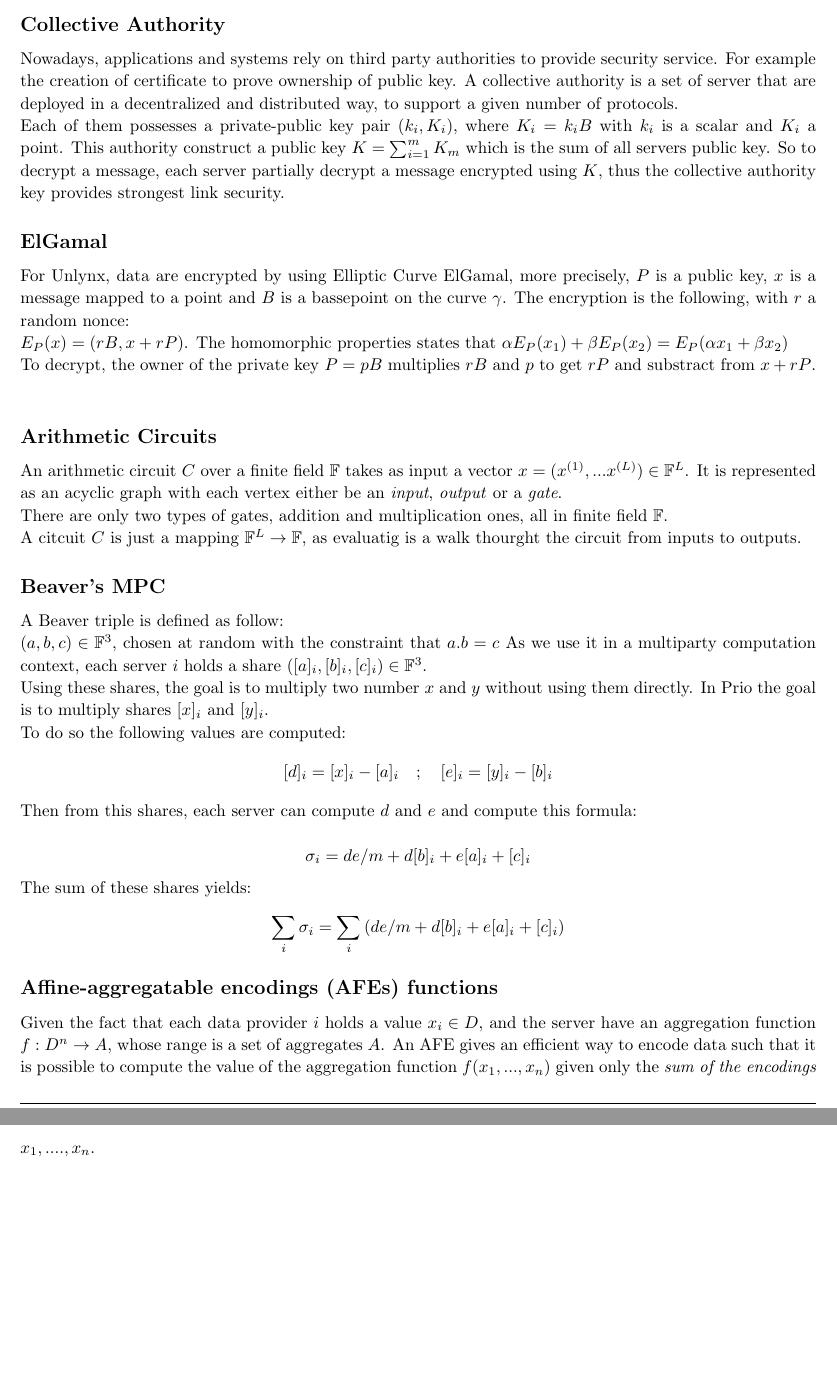
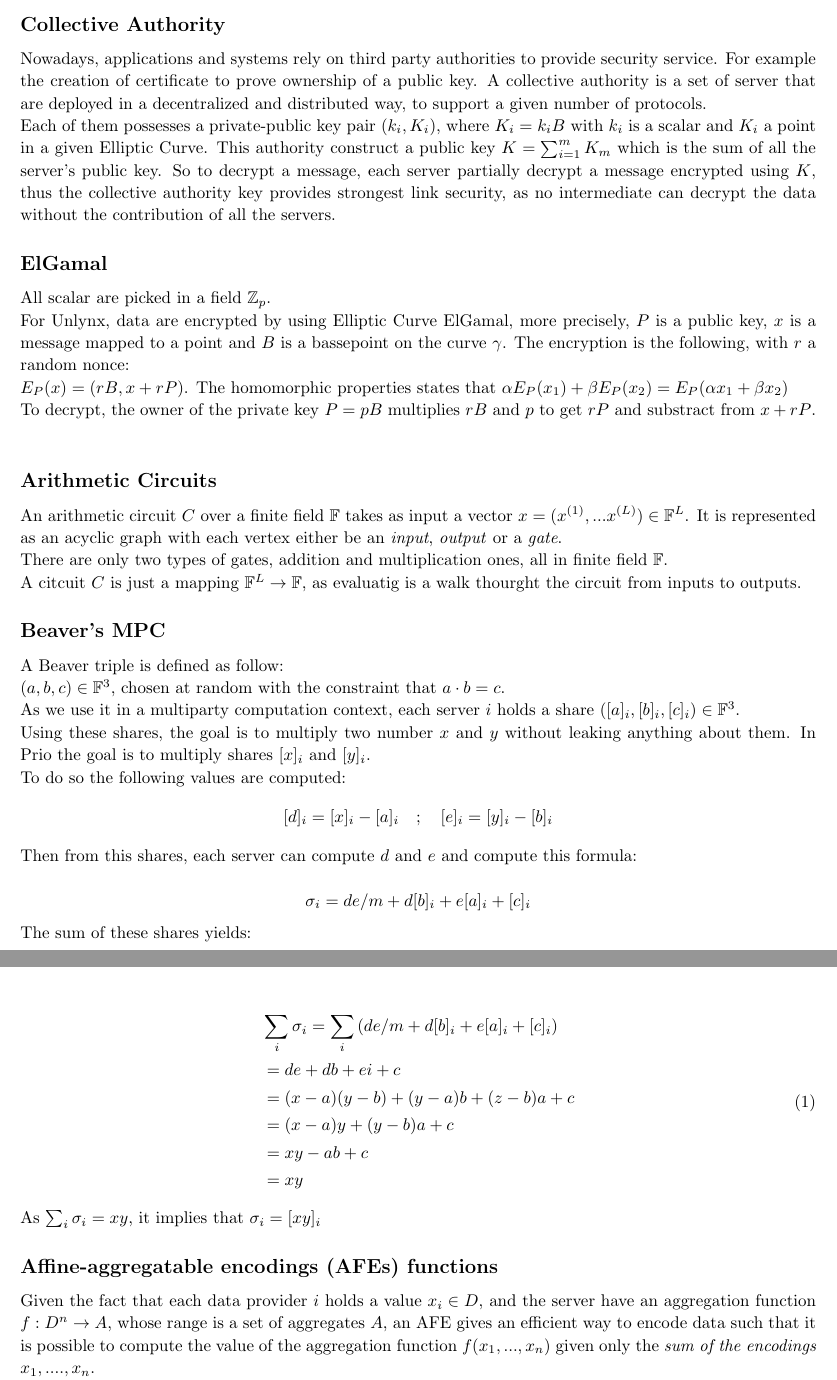
Before and after one commit to maxpr/MasterProjectDocuments, a LaTeX document (doc/report.tex): two parts of pages 5 and 6 of 16, joined at a grey line, cut so that both start at the same text, the shorter picture padded with empty space. Compiled offline with pdfLaTeX.

Commit message:
Proofread background section, correct Biblio

```diff
--- a/doc/report.tex
+++ b/doc/report.tex
@@ -135,13 +135,15 @@ In this paper, the following contributions are made:\\
 
 - An evaluation of both this protocol in terms of privacy and efficiency, with a comparison with the most similar settings. Then a conclusion on which system suits better the the needs of large scale real world scenario.
 
+
 \section*{Background}
 \addcontentsline{toc}{section}{Background}
 \subsection*{Collective Authority}
-Nowadays, applications and systems rely on third party authorities to provide security service. For example the creation of certificate to prove ownership of public key. A collective authority is a set of server that are deployed in a decentralized and distributed way, to support a given number of protocols.\\
-Each of them possesses a private-public key pair $(k_i,K_i)$, where $K_i = k_i B$ with $k_i$ is a scalar and $K_i$ a point. This authority construct a public key $K = \sum_{i=1}^{m}{K_m}$ which is the sum of all servers public key. So to decrypt a message, each server partially decrypt a message encrypted using $K$, thus the collective authority key provides strongest link security.
+Nowadays, applications and systems rely on third party authorities to provide security service. For example the creation of certificate to prove ownership of a public key. A collective authority is a set of server that are deployed in a decentralized and distributed way, to support a given number of protocols.\\
+Each of them possesses a private-public key pair $(k_i,K_i)$, where $K_i = k_i B$ with $k_i$ is a scalar and $K_i$ a point in a given Elliptic Curve. This authority construct a public key $K = \sum_{i=1}^{m}{K_m}$ which is the sum of all the server's public key. So to decrypt a message, each server partially decrypt a message encrypted using $K$, thus the collective authority key provides strongest link security, as no intermediate can decrypt the data without the contribution of all the servers.
 
 \subsection*{ElGamal}
+All scalar are picked in a field $\mathbb{Z}_p$.\\
 For Unlynx, data are encrypted by using Elliptic Curve ElGamal, more precisely, $P$ is a public key, $x$ is a message mapped to a point and $B$ is a bassepoint on the curve $\gamma$. The encryption is the following, with $r$ a random nonce:\\
 $E_P(x) = (rB,x+rP)$. The homomorphic properties states that $\alpha E_P(x_1) + \beta E_P(x_2) = E_P(\alpha x_1+ \beta x_2)$\\
 To decrypt, the owner of the private key $P = pB$ multiplies $rB$ and $p$ to get $rP$ and substract from $x + rP$.\\
@@ -153,18 +155,29 @@ A citcuit $C$ is just a mapping $\mathbb{F}^L \rightarrow \mathbb{F}$, as evalua
 
 \subsection*{Beaver's MPC}
 A Beaver triple is defined as follow:\\
-$(a,b,c) \in \mathbb{F}^3$, chosen at random with the constraint that $a . b = c$
+$(a,b,c) \in \mathbb{F}^3$, chosen at random with the constraint that $a \cdot b = c$.\\
 As we use it in a multiparty computation context, each server $i$ holds a share $([a]_i , [b]_i , [c]_i) \in \mathbb{F}^3$.\\
-Using these shares, the goal is to multiply two number $x$ and $y$ without using them directly. In Prio the goal is to multiply shares $[x]_i$ and $[y]_i$.\\
+Using these shares, the goal is to multiply two number $x$ and $y$ without leaking anything about them. In Prio the goal is to multiply shares $[x]_i$ and $[y]_i$.\\
 To do so the following values are computed:
 $$[d]_i = [x]_i -[a]_i  \quad  ;  \quad  [e]_i = [y]_i - [b]_i$$
 Then from this shares, each server can compute $d$ and $e$ and compute this formula:\\
 $$\sigma_i = de/m + d[b]_i +e[a]_i + [c]_i$$
-The sum of these shares yields: $$ \sum_{i} \sigma_i = \sum_{i}{(de/m +d[b]_i + e[a]_i + [c]_i)} $$
+The sum of these shares yields:
+
+\begin{equation}
+\begin{split}
+& \sum_{i} \sigma_i = \sum_{i}{(de/m +d[b]_i + e[a]_i + [c]_i)}\\
+ & = de +db +ei + c\\
+ & = (x-a)(y-b)+ (y-a)b + (z-b)a + c\\
+ & = (x-a)y + (y-b)a + c\\
+ & = xy -ab + c\\
+ & = xy\\
+\end{split}
+\end{equation}
+As $\sum_{i} \sigma_i = xy$, it implies that $\sigma_i = [xy]_i$
 
 \subsection*{Affine-aggregatable encodings (AFEs) functions}
-Given the fact that each data provider $i$ holds a value $x_i \in D$, and the server have an aggregation function $f : D^n \rightarrow A$, whose range is a set of aggregates $A$.
-An AFE gives an efficient way to encode data such that it is possible to compute the value of the aggregation function $f(x_1,...,x_n)$ given only the \textit{sum of the encodings} $x_1,....,x_n$.\\
+Given the fact that each data provider $i$ holds a value $x_i \in D$, and the server have an aggregation function $f : D^n \rightarrow A$, whose range is a set of aggregates $A$, an AFE gives an efficient way to encode data such that it is possible to compute the value of the aggregation function $f(x_1,...,x_n)$ given only the \textit{sum of the encodings} $x_1,....,x_n$.\\
 It consist of three Algorithm (Encode, Valid, Decode) defined in a field $\mathbb{F}$ and two integers $k' \leq k$\\
 \begin{itemize}
 \item \textbf{Encode($x$)}: maps an input $x \in D$ to its encoding in $\mathbb{F}^k$
```
Also changed, not shown: doc/report.pdf, doc/report.tex (4 more changed lines), 4 other files.
